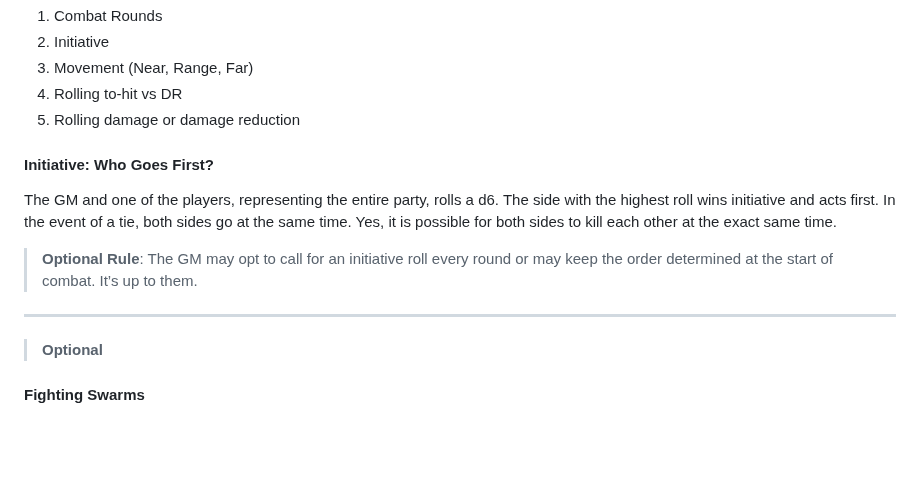
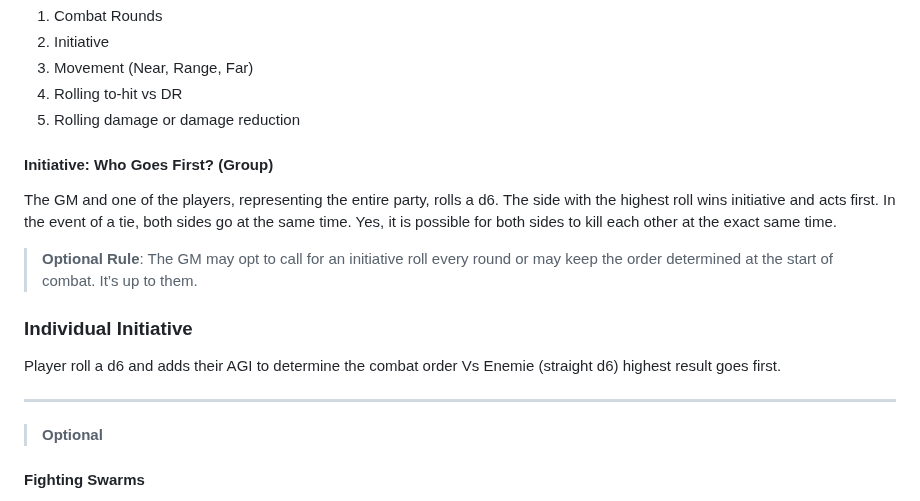
Before and after one commit to TheVikkodamus/DETHKrawl-GB, a Markdown page: docs/zine.md, the part around the change. Rendered like a GitHub page; blank space fills up the shorter version.

```diff
--- a/docs/zine.md
+++ b/docs/zine.md
@@ -165,13 +165,19 @@ You may spend one to:
 4. Rolling to-hit vs DR
 5. Rolling damage or damage reduction
 
-#### Initiative: Who Goes First?
+#### Initiative: Who Goes First? (Group)
 The GM and one of the players, representing the entire party, rolls a d6. The side with the highest roll wins initiative and acts first. In the event of a tie, both sides go at the same time. Yes, it is possible for both sides to kill each other at the exact same time.
 
 > **Optional Rule**:
 > The GM may opt to call for an initiative roll every round or may keep the order determined at the start of combat. It’s up to them.
 
+### Individual Initiative
+Player roll a d6 and adds their AGI to determine the combat order Vs Enemie (straight d6) highest result goes first.
+
+
+
 ---
+
 
 > **Optional**
 
```
